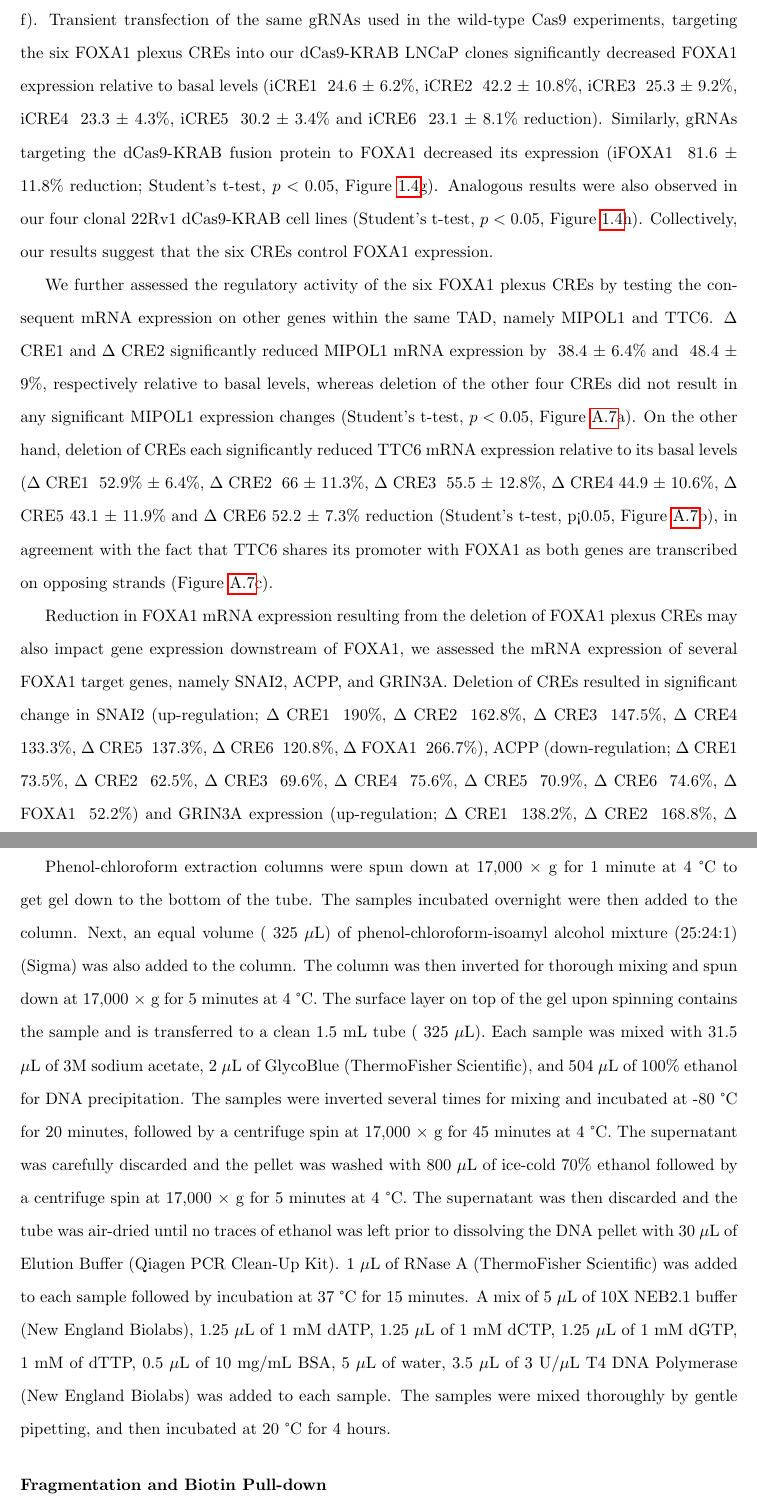
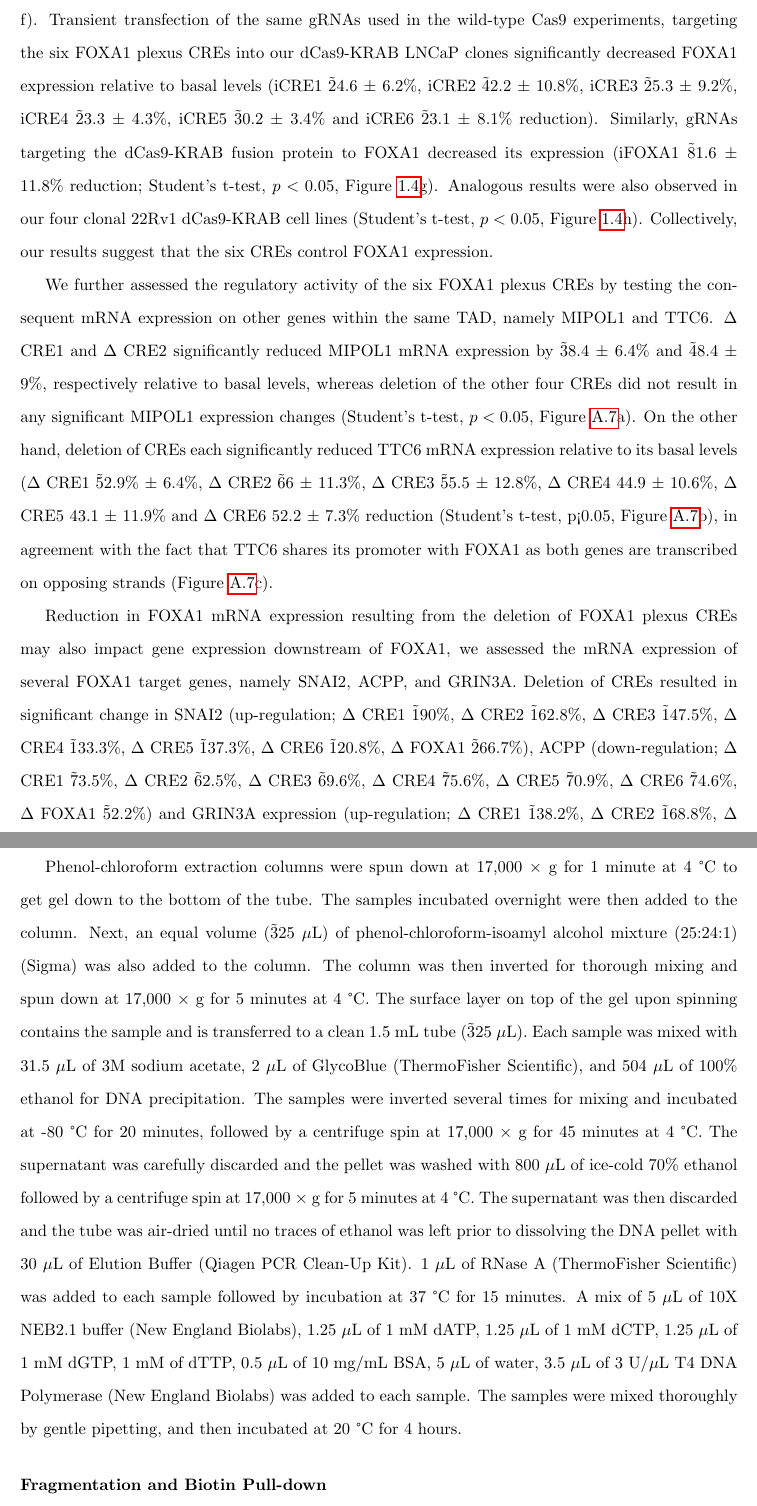
Before and after one commit to jrhawley/phd-thesis, a LaTeX thesis (Hawley_James_R_202111_PhD_thesis.tex, which reads mainmatter/chapter2/results.tex, mainmatter/chapter3/methods.tex): two parts of pages 17 and 51 of 65, joined at a grey line, cut so that both start at the same text. Compiled offline with pdfLaTeX.

Commit message:
Fixing `~` characters
Another special character that has to be escaped

```diff
--- a/mainmatter/chapter2/results.tex
+++ b/mainmatter/chapter2/results.tex
@@ -57,17 +57,17 @@ We compared the CRISPR/Cas9 on-target genome editing efficiency across the five
 \newlongfigure{Fig4.png}{Functional dissection of putative \emph{FOXA1} CREs}{\textbf{a.} Representative western blot probed against Cas9 in LNCaP clones ($n = 5$ clones) derived to stably express Cas9 protein upon blasticidin selection. \textbf{b.} Representative western blot probed against Cas9 in 22Rv1 clones ($n = 4$ clones) derived to stably express Cas9 protein upon blasticidin selection. \textbf{c.} \emph{FOXA1} mRNA expression normalized to housekeeping \emph{TBP} mRNA expression upon CRISPR/Cas9-mediated deletion of each CRE using LNCaP clones ($n = 5$ independent experiments, each dot represents an independent clone). \textbf{d.} \emph{FOXA1} mRNA expression normalized to housekeeping \emph{TBP} mRNA expression upon CRISPR/Cas9-mediated deletion of each CRE using 22Rv1 clones ($n = 4$ independent experiments, each dot represents an independent clone). \textbf{e.} Representative western blot probed against Cas9 in LNCaP clones ($n = 4$ clones) derived to stably express the dCas9-KRAB fusion protein upon blasticidin selection. \textbf{f.} Representative western blot probed against Cas9 in 22Rv1 clones ($n = 4$ clones) derived to stably express dCas9-KRAB fusion protein upon blasticidin selection. \textbf{g.} \emph{FOXA1} mRNA expression normalized to housekeeping \emph{TBP} mRNA expression upon dCas9-KRAB-mediated repression of each CRE using LNCaP clones ($n = 4$ independent experiments, each dot represents an independent clone). \textbf{h.} \emph{FOXA1} mRNA expression normalized to housekeeping \emph{TBP} mRNA expression upon dCas9-KRAB-mediated repression of each CRE using 22Rv1 clones ($n = 4$ independent experiments, each dot represents an independent clone). \emph{FOXA1} mRNA expression was normalized to basal \emph{FOXA1} expression prior to statistical testing. $\Delta$ indicates CRISPR/Cas9-mediated deletion, $i$ indicates dCas9-KRAB-mediated repression. Error bars indicate $\pm$ s.d. Student's t test, n.s. not significant, * $p < 0.05$, ** $p < 0.01$, *** $p < 0.001$.}{fig:FOXA1_fig4}
 
 Complementary to our findings using the wild-type CRISPR/Cas9 system, we next generated four LNCaP and four 22Rv1 cell line-derived dCas9-KRAB fusion protein expressing clones (\Cref{fig:FOXA1_fig4}e-f).
-Transient transfection of the same gRNAs used in the wild-type Cas9 experiments, targeting the six FOXA1 plexus CREs into our dCas9-KRAB LNCaP clones significantly decreased FOXA1 expression relative to basal levels (iCRE1 ~24.6 $\pm$ 6.2\%, iCRE2 ~42.2 $\pm$ 10.8\%, iCRE3 ~25.3 $\pm$ 9.2\%, iCRE4 ~23.3 $\pm$ 4.3\%, iCRE5 ~30.2 $\pm$ 3.4\% and iCRE6 ~23.1 $\pm$ 8.1\% reduction).
-Similarly, gRNAs targeting the dCas9-KRAB fusion protein to FOXA1 decreased its expression (iFOXA1 ~81.6 $\pm$ 11.8\% reduction; Student's t-test, $p<0.05$, \Cref{fig:FOXA1_fig4}g).
+Transient transfection of the same gRNAs used in the wild-type Cas9 experiments, targeting the six FOXA1 plexus CREs into our dCas9-KRAB LNCaP clones significantly decreased FOXA1 expression relative to basal levels (iCRE1 \~24.6 $\pm$ 6.2\%, iCRE2 \~42.2 $\pm$ 10.8\%, iCRE3 \~25.3 $\pm$ 9.2\%, iCRE4 \~23.3 $\pm$ 4.3\%, iCRE5 \~30.2 $\pm$ 3.4\% and iCRE6 \~23.1 $\pm$ 8.1\% reduction).
+Similarly, gRNAs targeting the dCas9-KRAB fusion protein to FOXA1 decreased its expression (iFOXA1 \~81.6 $\pm$ 11.8\% reduction; Student's t-test, $p<0.05$, \Cref{fig:FOXA1_fig4}g).
 Analogous results were also observed in our four clonal 22Rv1 dCas9-KRAB cell lines (Student's t-test, $p<0.05$, \Cref{fig:FOXA1_fig4}h).
 Collectively, our results suggest that the six CREs control FOXA1 expression.
 
 We further assessed the regulatory activity of the six FOXA1 plexus CREs by testing the consequent mRNA expression on other genes within the same TAD, namely MIPOL1 and TTC6.
-$\Delta$ CRE1 and $\Delta$ CRE2 significantly reduced MIPOL1 mRNA expression by ~38.4 $\pm$ 6.4\% and ~48.4 $\pm$ 9\%, respectively relative to basal levels, whereas deletion of the other four CREs did not result in any significant MIPOL1 expression changes (Student's t-test, $p<0.05$, \Cref{fig:FOXA1_figs7}a).
-On the other hand, deletion of CREs each significantly reduced TTC6 mRNA expression relative to its basal levels ($\Delta$ CRE1 ~52.9\% $\pm$ 6.4\%, $\Delta$ CRE2 ~66 $\pm$ 11.3\%, $\Delta$ CRE3 ~55.5 $\pm$ 12.8\%, $\Delta$ CRE4 44.9 $\pm$ 10.6\%, $\Delta$ CRE5 43.1 $\pm$ 11.9\% and $\Delta$ CRE6 52.2 $\pm$ 7.3\% reduction (Student's t-test, p<0.05, \Cref{fig:FOXA1_figs7}b), in agreement with the fact that TTC6 shares its promoter with FOXA1 as both genes are transcribed on opposing strands (\Cref{fig:FOXA1_figs7}c).
+$\Delta$ CRE1 and $\Delta$ CRE2 significantly reduced MIPOL1 mRNA expression by \~38.4 $\pm$ 6.4\% and \~48.4 $\pm$ 9\%, respectively relative to basal levels, whereas deletion of the other four CREs did not result in any significant MIPOL1 expression changes (Student's t-test, $p<0.05$, \Cref{fig:FOXA1_figs7}a).
+On the other hand, deletion of CREs each significantly reduced TTC6 mRNA expression relative to its basal levels ($\Delta$ CRE1 \~52.9\% $\pm$ 6.4\%, $\Delta$ CRE2 \~66 $\pm$ 11.3\%, $\Delta$ CRE3 \~55.5 $\pm$ 12.8\%, $\Delta$ CRE4 44.9 $\pm$ 10.6\%, $\Delta$ CRE5 43.1 $\pm$ 11.9\% and $\Delta$ CRE6 52.2 $\pm$ 7.3\% reduction (Student's t-test, p<0.05, \Cref{fig:FOXA1_figs7}b), in agreement with the fact that TTC6 shares its promoter with FOXA1 as both genes are transcribed on opposing strands (\Cref{fig:FOXA1_figs7}c).
 
 Reduction in FOXA1 mRNA expression resulting from the deletion of FOXA1 plexus CREs may also impact gene expression downstream of FOXA1, we assessed the mRNA expression of several FOXA1 target genes, namely SNAI2, ACPP, and GRIN3A.
-Deletion of CREs resulted in significant change in SNAI2 (up-regulation; $\Delta$ CRE1 ~190\%, $\Delta$ CRE2 ~162.8\%, $\Delta$ CRE3 ~147.5\%, $\Delta$ CRE4 ~133.3\%, $\Delta$ CRE5 ~137.3\%, $\Delta$ CRE6 ~120.8\%, $\Delta$ FOXA1 ~266.7\%), ACPP (down-regulation; $\Delta$ CRE1 ~73.5\%, $\Delta$ CRE2 ~62.5\%, $\Delta$ CRE3 ~69.6\%, $\Delta$ CRE4 ~75.6\%, $\Delta$ CRE5 ~70.9\%, $\Delta$ CRE6 ~74.6\%, $\Delta$ FOXA1 ~52.2\%) and GRIN3A expression (up-regulation; $\Delta$ CRE1 ~138.2\%, $\Delta$ CRE2 ~168.8\%, $\Delta$ CRE3 ~144.6\%, $\Delta$ CRE4 ~132.1\%, $\Delta$ CRE5 ~131.4\%, $\Delta$ CRE6 ~127\%, $\Delta$ FOXA1 ~228\%) (Student's t-test, $p < 0.05$, \Cref{fig:FOXA1_figs7}d-f).
+Deletion of CREs resulted in significant change in SNAI2 (up-regulation; $\Delta$ CRE1 \~190\%, $\Delta$ CRE2 \~162.8\%, $\Delta$ CRE3 \~147.5\%, $\Delta$ CRE4 \~133.3\%, $\Delta$ CRE5 \~137.3\%, $\Delta$ CRE6 \~120.8\%, $\Delta$ FOXA1 \~266.7\%), ACPP (down-regulation; $\Delta$ CRE1 \~73.5\%, $\Delta$ CRE2 \~62.5\%, $\Delta$ CRE3 \~69.6\%, $\Delta$ CRE4 \~75.6\%, $\Delta$ CRE5 \~70.9\%, $\Delta$ CRE6 \~74.6\%, $\Delta$ FOXA1 \~52.2\%) and GRIN3A expression (up-regulation; $\Delta$ CRE1 \~138.2\%, $\Delta$ CRE2 \~168.8\%, $\Delta$ CRE3 \~144.6\%, $\Delta$ CRE4 \~132.1\%, $\Delta$ CRE5 \~131.4\%, $\Delta$ CRE6 \~127\%, $\Delta$ FOXA1 \~228\%) (Student's t-test, $p < 0.05$, \Cref{fig:FOXA1_figs7}d-f).
 Collectively, our results support the restriction of most FOXA1 plexus CREs towards FOXA1 and its target genes.
 
 \subsection{\emph{FOXA1} CREs collaborate to regulate its expression}
--- a/mainmatter/chapter3/methods.tex
+++ b/mainmatter/chapter3/methods.tex
@@ -62,9 +62,9 @@ Then 65 $\mu$L of 5 M NaCl was added to each sample and incubated at 65 \textdeg
 
 Phenol-chloroform extraction columns were spun down at 17,000 $\times$ g for 1 minute at 4 \textdegree C to get gel down to the bottom of the tube.
 The samples incubated overnight were then added to the column.
-Next, an equal volume (~325 $\mu$L) of phenol-chloroform-isoamyl alcohol mixture (25:24:1) (Sigma) was also added to the column.
+Next, an equal volume (\~325 $\mu$L) of phenol-chloroform-isoamyl alcohol mixture (25:24:1) (Sigma) was also added to the column.
 The column was then inverted for thorough mixing and spun down at 17,000 $\times$ g for 5 minutes at 4 \textdegree C.
-The surface layer on top of the gel upon spinning contains the sample and is transferred to a clean 1.5 mL tube (~325 $\mu$L).
+The surface layer on top of the gel upon spinning contains the sample and is transferred to a clean 1.5 mL tube (\~325 $\mu$L).
 Each sample was mixed with 31.5 $\mu$L of 3M sodium acetate, 2 $\mu$L of GlycoBlue (ThermoFisher Scientific), and 504 $\mu$L of 100\% ethanol for DNA precipitation.
 The samples were inverted several times for mixing and incubated at -80 \textdegree C for 20 minutes, followed by a centrifuge spin at 17,000 $\times$ g for 45 minutes at 4 \textdegree C.
 The supernatant was carefully discarded and the pellet was washed with 800 $\mu$L of ice-cold 70\% ethanol followed by a centrifuge spin at 17,000 $\times$ g for 5 minutes at 4 \textdegree C.
```
Also changed, not shown: TODO.md (+3 -1 lines), mainmatter/chapter2/discussion.tex (+1 -1 lines), mainmatter/chapter2/intro.tex (+1 -1 lines), mainmatter/chapter3/intro.tex (+1 -1 lines), mainmatter/chapter3/results.tex (+1 -1 lines), mainmatter/chapter2/results.tex (10 more changed lines), mainmatter/chapter3/methods.tex (4 more changed lines).
